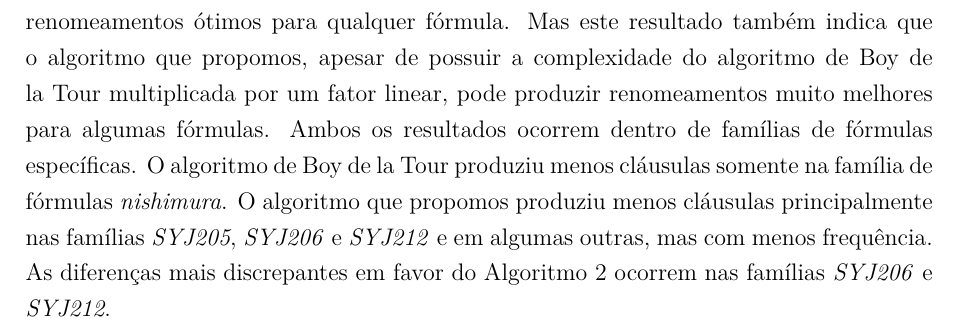
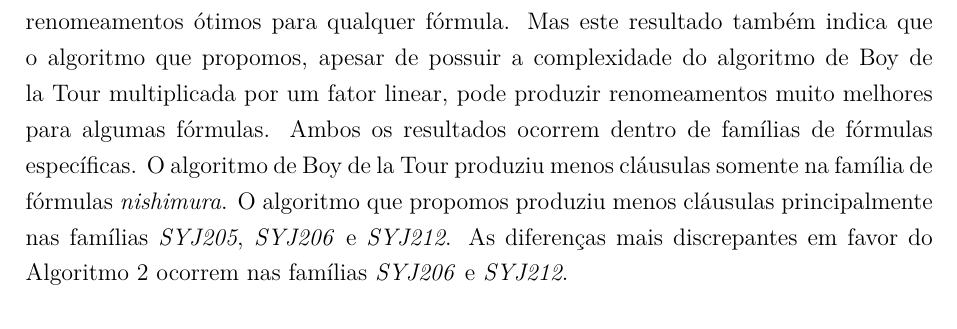
Before and after one commit to matheuscscp/TG, a LaTeX thesis (monografia/monografia.tex, which reads monografia/tex/4_Resultados.tex): part of page 43 of 46, cut so that both start at the same text. Compiled offline with pdfLaTeX; a missing font is replaced by an installed copy or a similar font.

Commit message:
Update monografia

```diff
--- a/monografia/tex/4_Resultados.tex
+++ b/monografia/tex/4_Resultados.tex
@@ -232,4 +232,4 @@ Com os resultados apresentados nesta seção, há um forte indício de que, inde
 
 \indent
 
-Primeiro observamos um resultado de grande interesse. Comparamos as Combinações 7 e 9, que aplicam a DAGs respectivamente os Algoritmos \ref{boydelatour} e \ref{knapsack}, sem aplicar simplificação ao final. No total, 73\% das fórmulas foram transformadas com sucesso por ambas as combinações. Ocorre ainda que 3\% das fórmulas foram transformadas com sucesso e a combinação com o algoritmo de Boy de la Tour produziu menos cláusulas, com diferença máxima de 3 cláusulas. Antes de mais nada, isto prova que o algoritmo que propomos não encontra renomeamentos ótimos para qualquer fórmula. Por outro lado, 8\% das fórmulas foram transformadas com sucesso e, além disso, a combinação com o algoritmo que propomos produziu menos cláusulas. Desta vez, a diferença máxima chegou a 1572786 cláusulas. Primeiro, isto prova que o algoritmo de Boy de la Tour também não encontra renomeamentos ótimos para qualquer fórmula. Mas este resultado também indica que o algoritmo que propomos, apesar de possuir a complexidade do algoritmo de Boy de la Tour multiplicada por um fator linear, pode produzir renomeamentos muito melhores para algumas fórmulas. Ambos os resultados ocorrem dentro de famílias de fórmulas específicas. O algoritmo de Boy de la Tour produziu menos cláusulas somente na família de fórmulas \emph{nishimura}. O algoritmo que propomos produziu menos cláusulas principalmente nas famílias \emph{SYJ205}, \emph{SYJ206} e \emph{SYJ212} e em algumas outras, mas com menos frequência. As diferenças mais discrepantes em favor do Algoritmo \ref{knapsack} ocorrem nas famílias \emph{SYJ206} e \emph{SYJ212}.
+Primeiro observamos um resultado de grande interesse. Comparamos as Combinações 7 e 9, que aplicam a DAGs respectivamente os Algoritmos \ref{boydelatour} e \ref{knapsack}, sem aplicar simplificação ao final. No total, 73\% das fórmulas foram transformadas com sucesso por ambas as combinações. Ocorre ainda que 3\% das fórmulas foram transformadas com sucesso e a combinação com o algoritmo de Boy de la Tour produziu menos cláusulas, com diferença máxima de 3 cláusulas. Antes de mais nada, isto prova que o algoritmo que propomos não encontra renomeamentos ótimos para qualquer fórmula. Por outro lado, 8\% das fórmulas foram transformadas com sucesso e, além disso, a combinação com o algoritmo que propomos produziu menos cláusulas. Desta vez, a diferença máxima chegou a 1572786 cláusulas. Primeiro, isto prova que o algoritmo de Boy de la Tour também não encontra renomeamentos ótimos para qualquer fórmula. Mas este resultado também indica que o algoritmo que propomos, apesar de possuir a complexidade do algoritmo de Boy de la Tour multiplicada por um fator linear, pode produzir renomeamentos muito melhores para algumas fórmulas. Ambos os resultados ocorrem dentro de famílias de fórmulas específicas. O algoritmo de Boy de la Tour produziu menos cláusulas somente na família de fórmulas \emph{nishimura}. O algoritmo que propomos produziu menos cláusulas principalmente nas famílias \emph{SYJ205}, \emph{SYJ206} e \emph{SYJ212}. As diferenças mais discrepantes em favor do Algoritmo \ref{knapsack} ocorrem nas famílias \emph{SYJ206} e \emph{SYJ212}.
```
Also changed, not shown: monografia/monografia.pdf.
